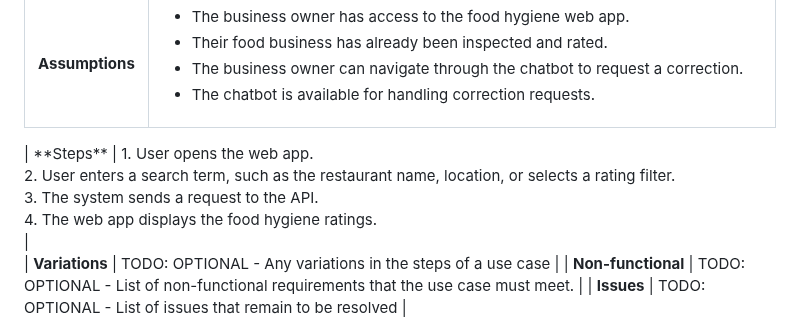
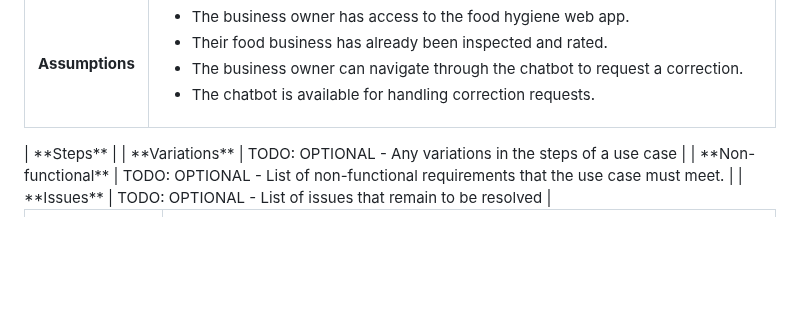
Before and after one commit to nicol-777/FoodHygieneApp, a Markdown page: documentation templates-2/docs/requirements.md, the part around the change. GitHub-like rendering; blank space fills up the shorter version.

```diff
--- a/documentation templates-2/docs/requirements.md
+++ b/documentation templates-2/docs/requirements.md
@@ -35,12 +35,7 @@ TODO: Describe each use case (at least one per team member).
 | **Actors** |Business owner |
 | **Assumptions** | <ul><li>The business owner has access to the food hygiene web app.</li><li>Their food business has already been inspected and rated.</li><li>The business owner can navigate through the chatbot to request a correction. </li><li>The chatbot is available for handling correction requests.
 </td></tr>
-| **Steps** | 1. User opens the web app.<br>2. User enters a search term, such as the restaurant name, location, or selects a rating filter.<br>3. The system sends a request to the API.<br>4. The web app displays the food hygiene ratings.<br>|
-
-
-
-
-
+| **Steps** |
 | **Variations** | TODO: OPTIONAL - Any variations in the steps of a use case |
 | **Non-functional** | TODO: OPTIONAL - List of non-functional requirements that the use case must meet. |
 | **Issues** | TODO: OPTIONAL - List of issues that remain to be resolved |
```
